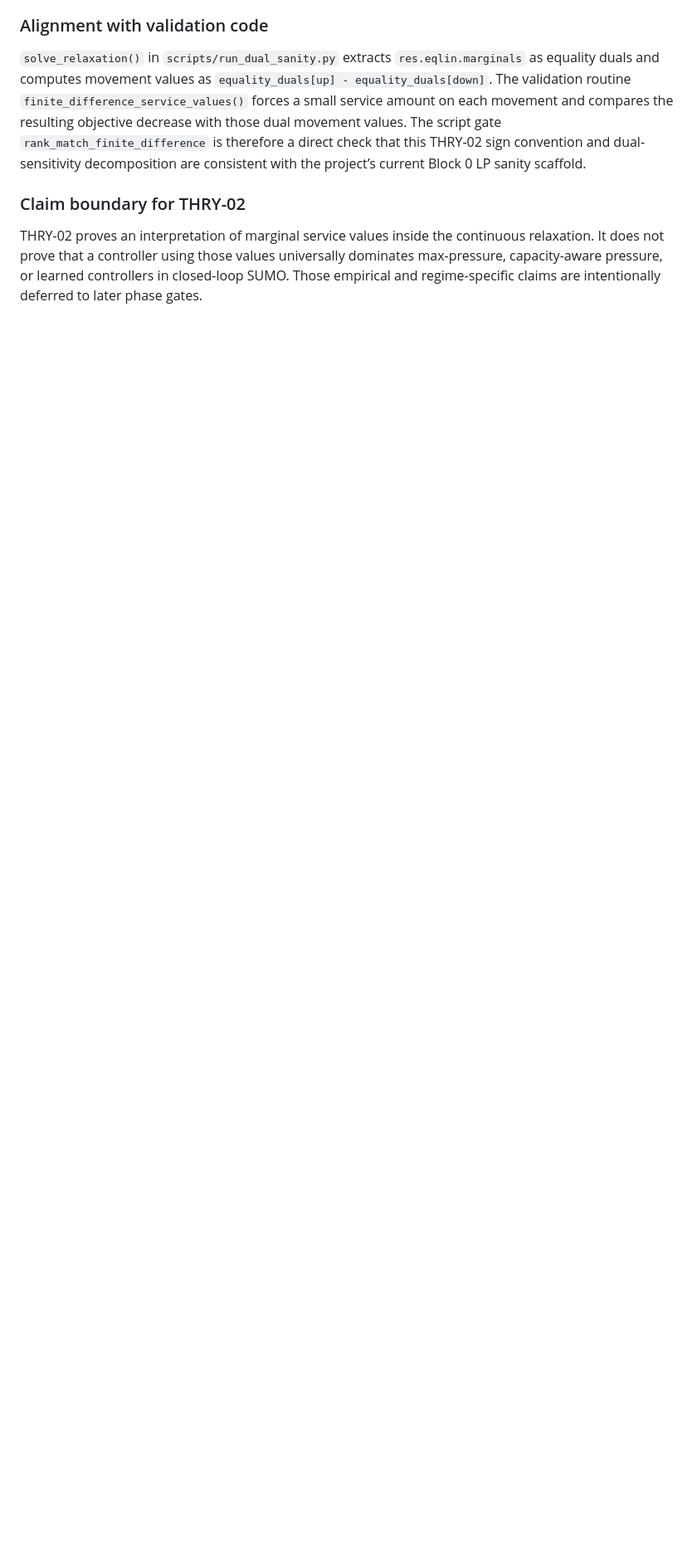
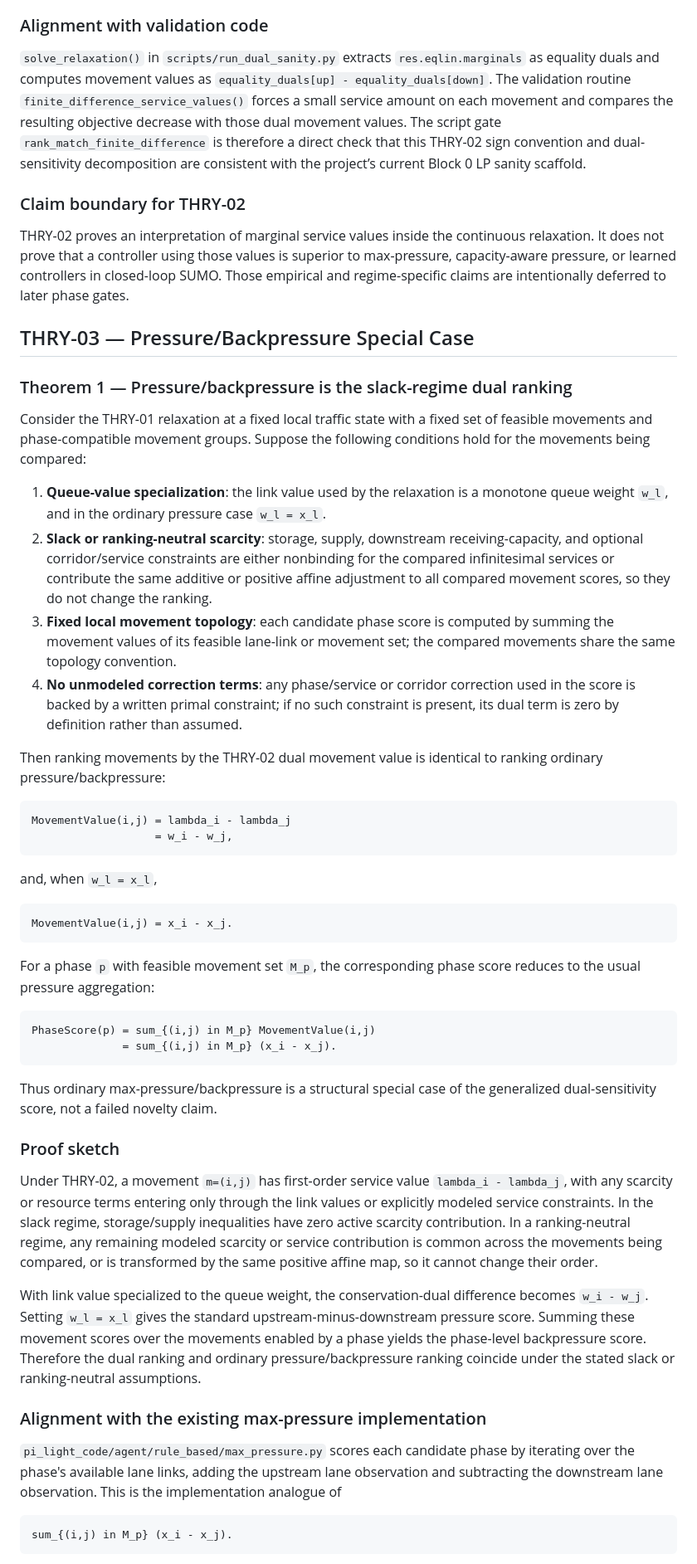
Before and after one commit to Radar-Lei/pi_light_OR, a Markdown page: refine-logs/THEORY_AND_CLAIMS.md, the part around one of its changes. Shown at 83% size. Drawn GitHub-style; blank space fills up the shorter version.

Commit message:
docs(01-02): add pressure special-case theorem
- Add THRY-03 theorem recovering pressure/backpressure under slack or ranking-neutral constraints
- Tie phase score interpretation to the existing max-pressure implementation without treating code as proof

````diff
--- a/refine-logs/THEORY_AND_CLAIMS.md
+++ b/refine-logs/THEORY_AND_CLAIMS.md
@@ -191,4 +191,52 @@ Standard LP sensitivity then identifies the derivative of the optimal value with
 
 ### Claim boundary for THRY-02
 
-THRY-02 proves an interpretation of marginal service values inside the continuous relaxation. It does not prove that a controller using those values universally dominates max-pressure, capacity-aware pressure, or learned controllers in closed-loop SUMO. Those empirical and regime-specific claims are intentionally deferred to later phase gates.
+THRY-02 proves an interpretation of marginal service values inside the continuous relaxation. It does not prove that a controller using those values is superior to max-pressure, capacity-aware pressure, or learned controllers in closed-loop SUMO. Those empirical and regime-specific claims are intentionally deferred to later phase gates.
+
+## THRY-03 — Pressure/Backpressure Special Case
+
+### Theorem 1 — Pressure/backpressure is the slack-regime dual ranking
+
+Consider the THRY-01 relaxation at a fixed local traffic state with a fixed set of feasible movements and phase-compatible movement groups. Suppose the following conditions hold for the movements being compared:
+
+1. **Queue-value specialization**: the link value used by the relaxation is a monotone queue weight `w_l`, and in the ordinary pressure case `w_l = x_l`.
+2. **Slack or ranking-neutral scarcity**: storage, supply, downstream receiving-capacity, and optional corridor/service constraints are either nonbinding for the compared infinitesimal services or contribute the same additive or positive affine adjustment to all compared movement scores, so they do not change the ranking.
+3. **Fixed local movement topology**: each candidate phase score is computed by summing the movement values of its feasible lane-link or movement set; the compared movements share the same topology convention.
+4. **No unmodeled correction terms**: any phase/service or corridor correction used in the score is backed by a written primal constraint; if no such constraint is present, its dual term is zero by definition rather than assumed.
+
+Then ranking movements by the THRY-02 dual movement value is identical to ranking ordinary pressure/backpressure:
+
+```text
+MovementValue(i,j) = lambda_i - lambda_j
+                   = w_i - w_j,
+```
+
+and, when `w_l = x_l`,
+
+```text
+MovementValue(i,j) = x_i - x_j.
+```
+
+For a phase `p` with feasible movement set `M_p`, the corresponding phase score reduces to the usual pressure aggregation:
+
+```text
+PhaseScore(p) = sum_{(i,j) in M_p} MovementValue(i,j)
+              = sum_{(i,j) in M_p} (x_i - x_j).
+```
+
+Thus ordinary max-pressure/backpressure is a structural special case of the generalized dual-sensitivity score, not a failed novelty claim.
+
+### Proof sketch
+
+Under THRY-02, a movement `m=(i,j)` has first-order service value `lambda_i - lambda_j`, with any scarcity or resource terms entering only through the link values or explicitly modeled service constraints. In the slack regime, storage/supply inequalities have zero active scarcity contribution. In a ranking-neutral regime, any remaining modeled scarcity or service contribution is common across the movements being compared, or is transformed by the same positive affine map, so it cannot change their order.
+
+With link value specialized to the queue weight, the conservation-dual difference becomes `w_i - w_j`. Setting `w_l = x_l` gives the standard upstream-minus-downstream pressure score. Summing these movement scores over the movements enabled by a phase yields the phase-level backpressure score. Therefore the dual ranking and ordinary pressure/backpressure ranking coincide under the stated slack or ranking-neutral assumptions.
+
+### Alignment with the existing max-pressure implementation
+
+`pi_light_code/agent/rule_based/max_pressure.py` scores each candidate phase by iterating over the phase's available lane links, adding the upstream lane observation and subtracting the downstream lane observation. This is the implementation analogue of
+
+```text
+sum_{(i,j) in M_p} (x_i - x_j).
+```
+
````
Also changed, not shown: other parts of refine-logs/THEORY_AND_CLAIMS.md (+11 -2 lines).
